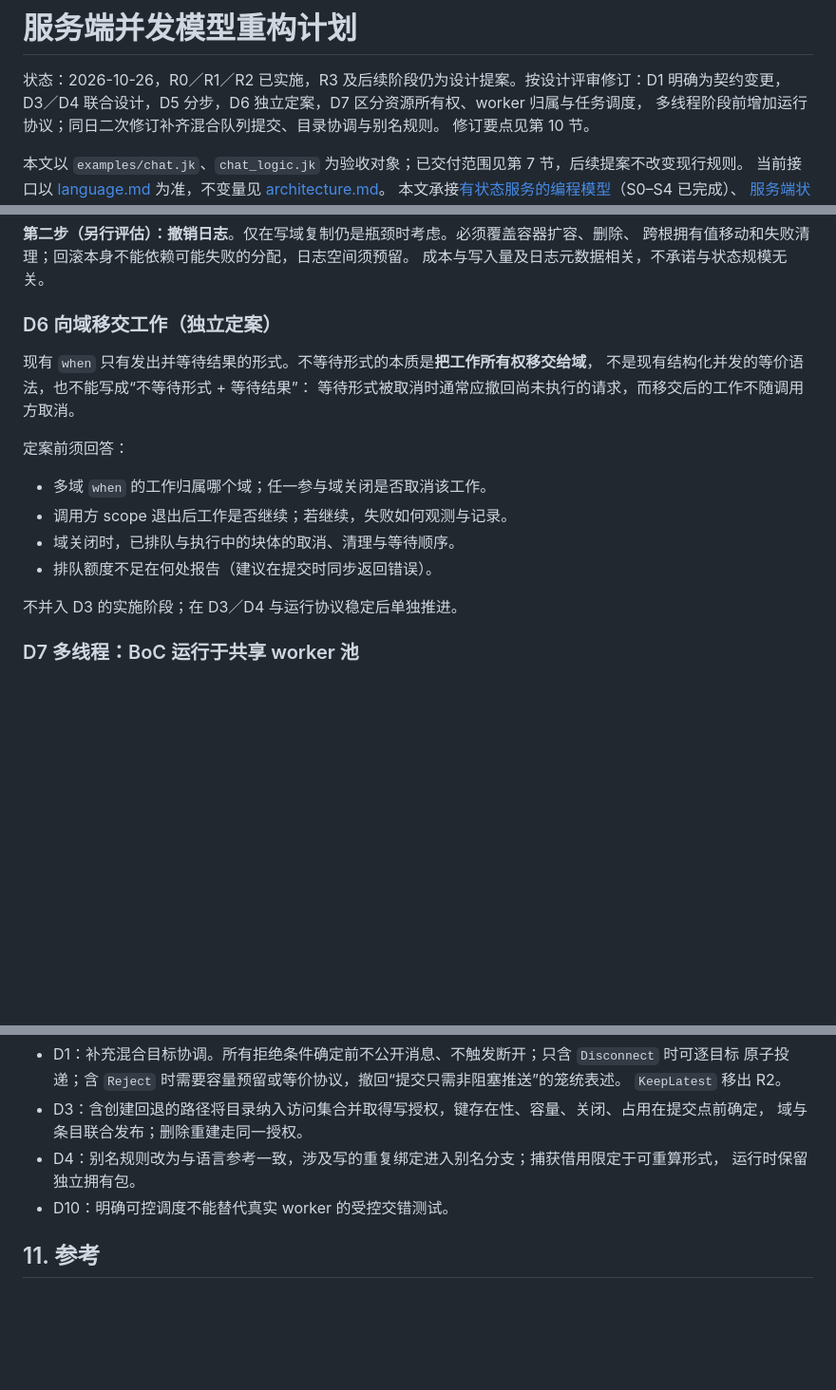
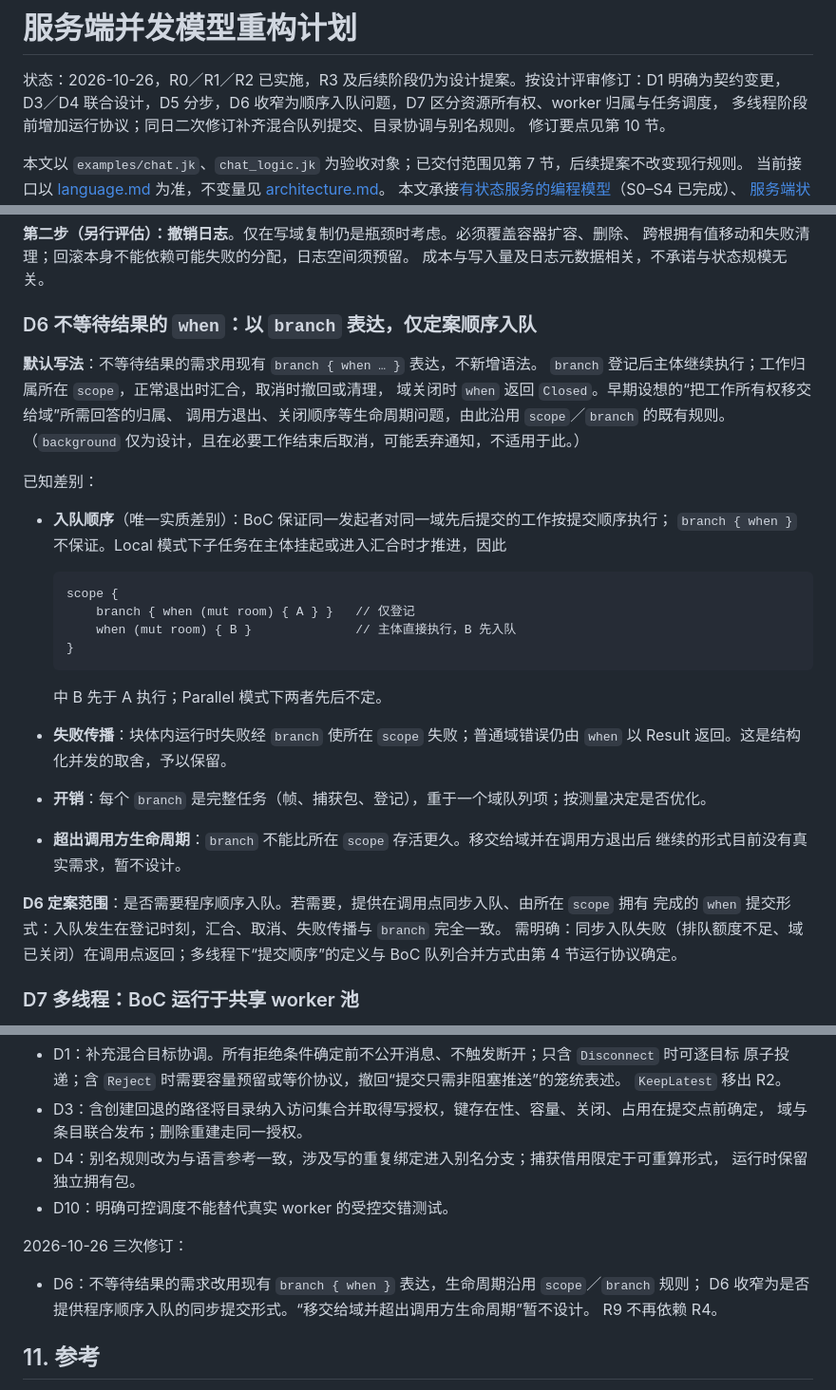
Before and after one commit to julywind168/joky, a Markdown page: docs/service-concurrency-refactor.md, 3 parts joined by grey strips. Shown at 95% size. Rendered like a GitHub page; blank space fills up the shorter version.

Commit message:
docs: express non-waiting when with branch and narrow D6
Co-Authored-By: Claude Opus 5.5 <noreply@anthropic.com>

````diff
--- a/docs/service-concurrency-refactor.md
+++ b/docs/service-concurrency-refactor.md
@@ -1,7 +1,7 @@
 # 服务端并发模型重构计划
 
 状态：2026-10-26，R0／R1／R2 已实施，R3 及后续阶段仍为设计提案。按设计评审修订：D1 明确为契约变更，
-D3／D4 联合设计，D5 分步，D6 独立定案，D7 区分资源所有权、worker 归属与任务调度，
+D3／D4 联合设计，D5 分步，D6 收窄为顺序入队问题，D7 区分资源所有权、worker 归属与任务调度，
 多线程阶段前增加运行协议；同日二次修订补齐混合队列提交、目录协调与别名规则。
 修订要点见第 10 节。
 
@@ -247,20 +247,37 @@ when "join" (mut account = accounts[id],
 跨根拥有值移动和失败清理；回滚本身不能依赖可能失败的分配，日志空间须预留。
 成本与写入量及日志元数据相关，不承诺与状态规模无关。
 
-### D6 向域移交工作（独立定案）
+### D6 不等待结果的 `when`：以 `branch` 表达，仅定案顺序入队
 
-现有 `when` 只有发出并等待结果的形式。不等待形式的本质是**把工作所有权移交给域**，
-不是现有结构化并发的等价语法，也不能写成“不等待形式 + 等待结果”：
-等待形式被取消时通常应撤回尚未执行的请求，而移交后的工作不随调用方取消。
+**默认写法**：不等待结果的需求用现有 `branch { when … }` 表达，不新增语法。
+`branch` 登记后主体继续执行；工作归属所在 `scope`，正常退出时汇合，取消时撤回或清理，
+域关闭时 `when` 返回 `Closed`。早期设想的“把工作所有权移交给域”所需回答的归属、
+调用方退出、关闭顺序等生命周期问题，由此沿用 `scope`／`branch` 的既有规则。
+（`background` 仅为设计，且在必要工作结束后取消，可能丢弃通知，不适用于此。）
 
-定案前须回答：
+已知差别：
 
-- 多域 `when` 的工作归属哪个域；任一参与域关闭是否取消该工作。
-- 调用方 scope 退出后工作是否继续；若继续，失败如何观测与记录。
-- 域关闭时，已排队与执行中的块体的取消、清理与等待顺序。
-- 排队额度不足在何处报告（建议在提交时同步返回错误）。
+- **入队顺序**（唯一实质差别）：BoC 保证同一发起者对同一域先后提交的工作按提交顺序执行；
+  `branch { when }` 不保证。Local 模式下子任务在主体挂起或进入汇合时才推进，因此
 
-不并入 D3 的实施阶段；在 D3／D4 与运行协议稳定后单独推进。
+  ```text
+  scope {
+      branch { when (mut room) { A } }   // 仅登记
+      when (mut room) { B }              // 主体直接执行，B 先入队
+  }
+  ```
+
+  中 B 先于 A 执行；Parallel 模式下两者先后不定。
+- **失败传播**：块体内运行时失败经 `branch` 使所在 `scope` 失败；普通域错误仍由 `when`
+  以 Result 返回。这是结构化并发的取舍，予以保留。
+- **开销**：每个 `branch` 是完整任务（帧、捕获包、登记），重于一个域队列项；按测量决定是否优化。
+- **超出调用方生命周期**：`branch` 不能比所在 `scope` 存活更久。移交给域并在调用方退出后
+  继续的形式目前没有真实需求，暂不设计。
+
+**D6 定案范围**：是否需要程序顺序入队。若需要，提供在调用点同步入队、由所在 `scope` 拥有
+完成的 `when` 提交形式：入队发生在登记时刻，汇合、取消、失败传播与 `branch` 完全一致。
+需明确：同步入队失败（排队额度不足、域已关闭）在调用点返回；多线程下“提交顺序”的定义与
+BoC 队列合并方式由第 4 节运行协议确定。
 
 ### D7 多线程：BoC 运行于共享 worker 池
 
@@ -519,6 +536,12 @@ chat 改动运行 `cargo test --test chat -- --ignored` 六组合实网矩阵。
   运行时保留独立拥有包。
 - D10：明确可控调度不能替代真实 worker 的受控交错测试。
 
+2026-10-26 三次修订：
+
+- D6：不等待结果的需求改用现有 `branch { when }` 表达，生命周期沿用 `scope`／`branch` 规则；
+  D6 收窄为是否提供程序顺序入队的同步提交形式。“移交给域并超出调用方生命周期”暂不设计。
+  R9 不再依赖 R4。
+
 ## 11. 参考
 
 - [When Concurrency Matters: Behaviour-Oriented Concurrency](https://doi.org/10.1145/3622852)：
````
Also changed, not shown: other parts of docs/service-concurrency-refactor.md (+3 -3 lines).
